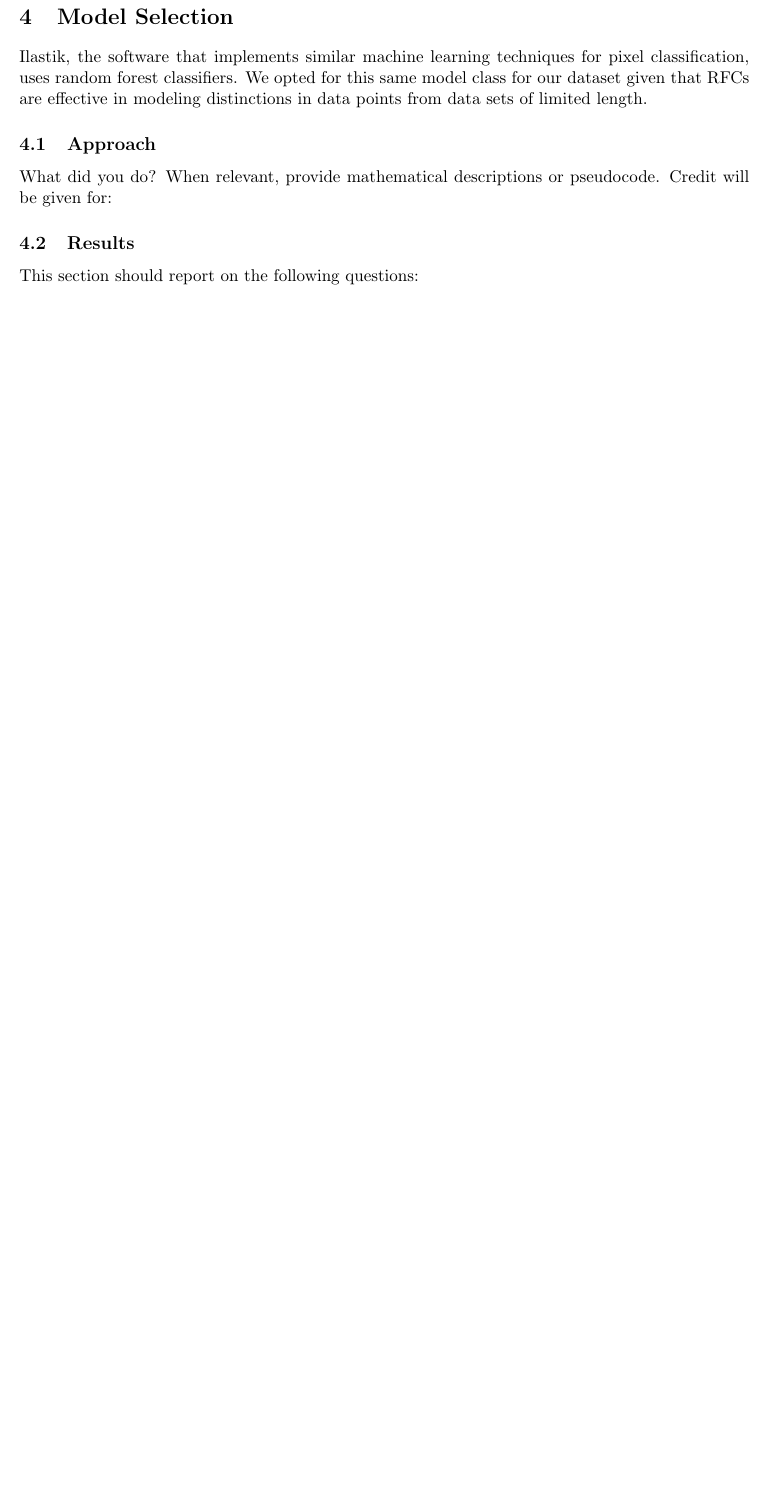
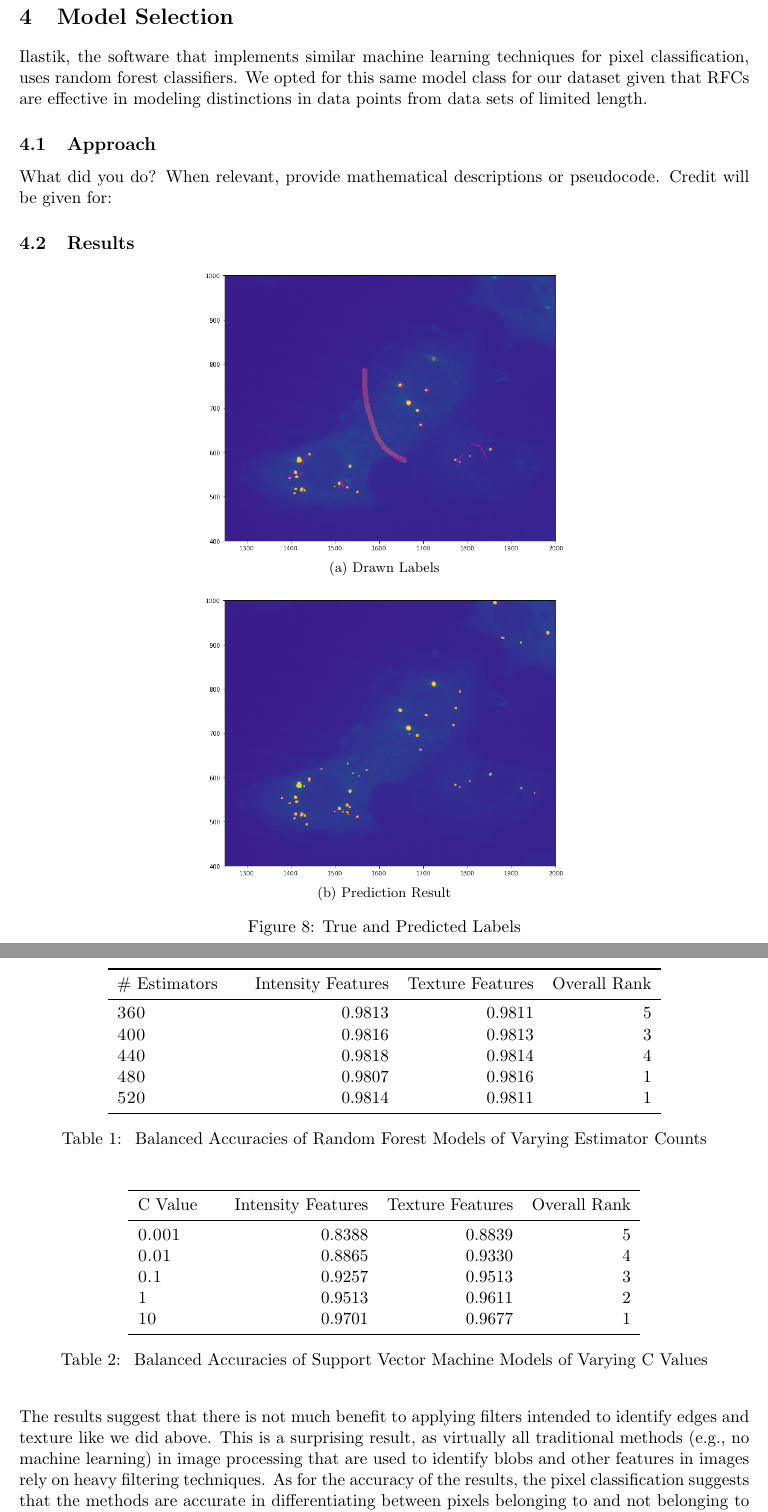
Before and after one commit to rodlaf/am91r, a LaTeX paper (writeup/writeup.tex): part of page 8 of 8 before the commit and two parts of pages 9 and 10 of 12 after it, the two joined at a grey line, cut so that both start at the same text, the shorter picture padded with empty space. Compiled offline with pdfLaTeX.

Commit message:
everything but latex done

```diff
--- a/writeup/writeup.tex
+++ b/writeup/writeup.tex
@@ -277,5 +293,58 @@ What did you do? When relevant, provide mathematical descriptions or pseudocode.
 given for:
 
 \subsection{Results}
+\begin{figure}[H]
+    \centering
+    {
+        {
+            \subfloat[Drawn Labels]{
+                \includegraphics[width=0.5\textwidth]{y_true.png}
+            }
+        }
+        {
+            \subfloat[Prediction Result]{
+                \includegraphics[width=0.5\textwidth]{y_pred.png}
+            }
+        }
+    }\caption{True and Predicted Labels}
+    \label{fig:labels}
+\end{figure}
 
-This section should report on the following questions:
+\begin{table}[H]
+    \centering
+    \begin{tabular}{llrrr}
+        \toprule
+        \# Estimators & & Intensity Features & Texture Features & Overall Rank \\
+        \midrule
+        \textsc{360} & & 0.9813 & 0.9811 & 5 \\
+        \textsc{400} & & 0.9816 & 0.9813 & 3 \\
+        \textsc{440} & & 0.9818 & 0.9814 & 4 \\
+        \textsc{480} & & 0.9807 & 0.9816 & 1 \\
+        \textsc{520} & & 0.9814 & 0.9811 & 1 \\
+        \bottomrule
+    \end{tabular}
+    \caption{\label{tab:rf_search_results} Balanced Accuracies of Random Forest Models of Varying Estimator Counts}
+\end{table}
+
+\begin{table}[H]
+    \centering
+    \begin{tabular}{llrrr}
+        \toprule
+        C Value & & Intensity Features & Texture Features & Overall Rank \\
+        \midrule
+        \textsc{0.001} & & 0.8388 & 0.8839 & 5 \\
+        \textsc{0.01}  & & 0.8865 & 0.9330 & 4 \\
+        \textsc{0.1}   & & 0.9257 & 0.9513 & 3 \\
+        \textsc{1}     & & 0.9513 & 0.9611 & 2 \\
+        \textsc{10}    & & 0.9701 & 0.9677 & 1 \\
+        \bottomrule
+    \end{tabular}
+    \caption{\label{tab:svm_search_results} Balanced Accuracies of Support Vector Machine Models of Varying C Values}
+\end{table}
+
+The results suggest that there is not much benefit to applying filters intended to identify edges
+and texture like we did above. This is a surprising result, as virtually all traditional methods
+(e.g., no machine learning) in image processing that are used to identify blobs and other features in
+images rely on heavy filtering techniques. As for the accuracy of the results, the pixel
+classification suggests that the methods are accurate in differentiating between pixels belonging to
+and not belonging to condensates.
@@ -281,0 +364,2 @@ This section should report on the following questions:
+    \label{fig:overlayed}
+\end{figure}
```
Also changed, not shown: writeup/bright_spot.png (added), writeup/bright_spot_labels.png (added), writeup/overlayed.png (added), writeup/well_results.png (added), writeup/y_pred.png (added), writeup/y_true.png (added), writeup/writeup.tex (55 more changed lines), 7 other files.
